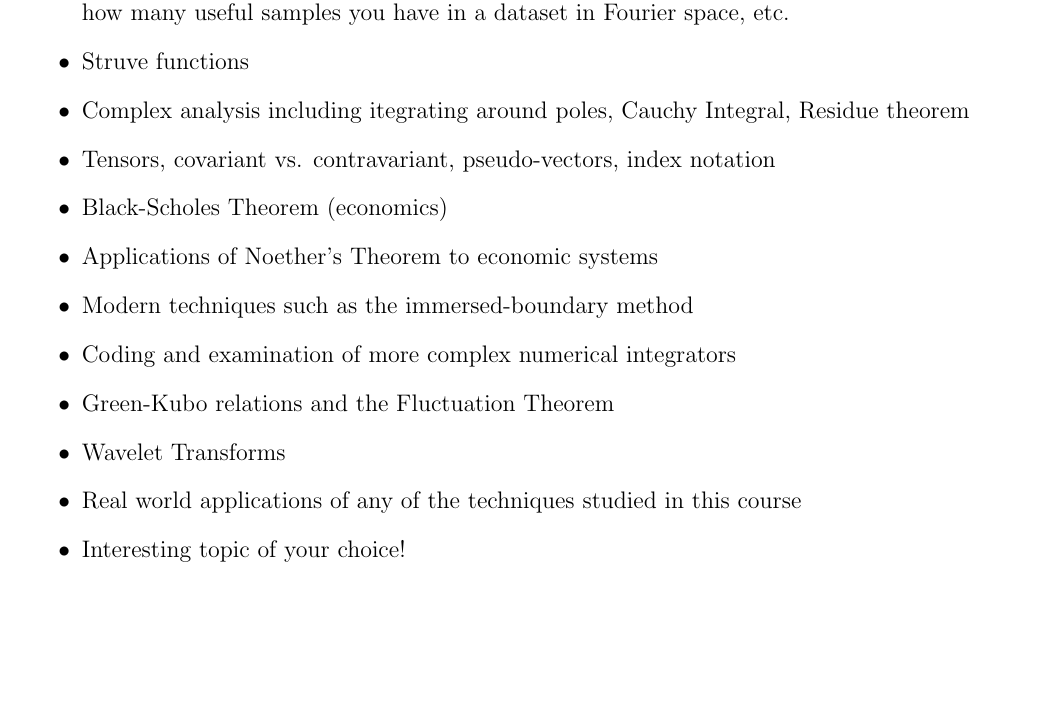
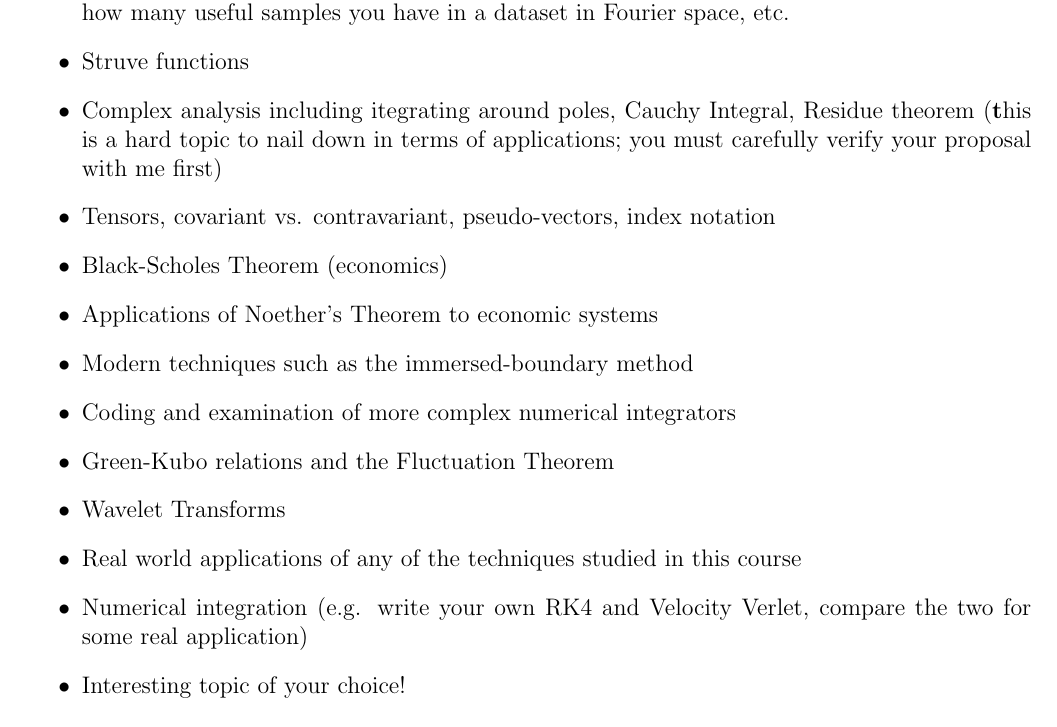
Before and after one commit to mglerner/MathematicalPhysics, a LaTeX document (SyllabusAndFirstDay/360Syllabus.tex): part of page 5 of 8, cut so that both start at the same text, the shorter picture padded with empty space. Compiled offline with pdfLaTeX.

Commit message:
updates for newer python, project ideas

```diff
--- a/SyllabusAndFirstDay/360Syllabus.tex
+++ b/SyllabusAndFirstDay/360Syllabus.tex
@@ -263,7 +263,10 @@ Physics 125 and 235:
   \item Physical representations of Fourier Transforms, including circuits and optics
   \item The discrete Fourier Transform, including application to time series data, consideration of how many useful samples you have in a dataset in Fourier space, etc.
   \item Struve functions
-  \item Complex analysis including itegrating around poles, Cauchy Integral, Residue theorem
+  \item Complex analysis including itegrating around poles, Cauchy
+    Integral, Residue theorem ({\textbf this is a hard topic to nail
+      down in terms of applications; you must carefully verify your
+      proposal with me first})
   \item Tensors, covariant vs. contravariant, pseudo-vectors, index notation
   \item Black-Scholes Theorem (economics)
   \item Applications of Noether's Theorem to economic systems
@@ -272,6 +275,8 @@ Physics 125 and 235:
   \item Green-Kubo relations and the Fluctuation Theorem
   \item Wavelet Transforms
   \item Real world applications of any of the techniques studied in this course
+  \item Numerical integration (e.g. write your own RK4 and Velocity
+    Verlet, compare the two for some real application)
   \item Interesting topic of your choice!
 \end{itemize}
 
```
Also changed, not shown: SyllabusAndFirstDay/360Syllabus.pdf, 1 other file.
